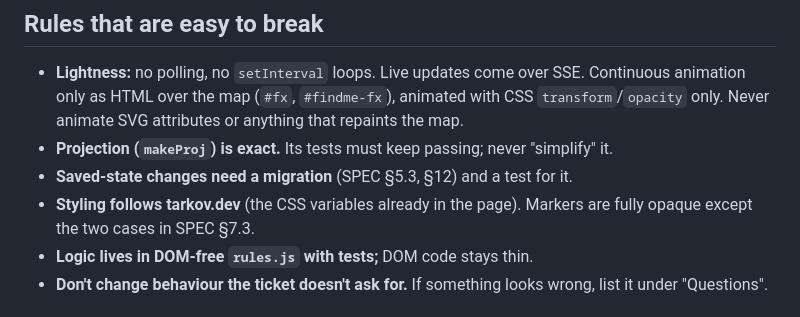
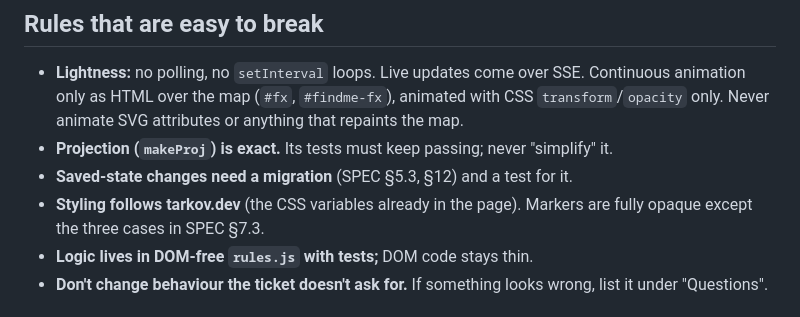
Before and after one commit to 01Never/EFT-Squad-Task-Map, a Markdown page: .claude/agents/frontend-engineer.md, the part around the change. GitHub-like rendering.

Commit message:
Frontend agent brief: three see-through cases in SPEC §7.3 (ticket 27)
Co-Authored-By: Claude Opus 5.5 <noreply@anthropic.com>
Claude-Session: https://claude.ai/code/session_01SGc8wZLZUwkJdvTVozxeav

```diff
--- a/.claude/agents/frontend-engineer.md
+++ b/.claude/agents/frontend-engineer.md
@@ -21,7 +21,7 @@ You are the frontend engineer on Squad Task Map. The page is plain JavaScript mo
 - **Lightness:** no polling, no `setInterval` loops. Live updates come over SSE. Continuous animation only as HTML over the map (`#fx`, `#findme-fx`), animated with CSS `transform`/`opacity` only. Never animate SVG attributes or anything that repaints the map.
 - **Projection (`makeProj`) is exact.** Its tests must keep passing; never "simplify" it.
 - **Saved-state changes need a migration** (SPEC §5.3, §12) and a test for it.
-- **Styling follows tarkov.dev** (the CSS variables already in the page). Markers are fully opaque except the two cases in SPEC §7.3.
+- **Styling follows tarkov.dev** (the CSS variables already in the page). Markers are fully opaque except the three cases in SPEC §7.3.
 - **Logic lives in DOM-free `rules.js` with tests;** DOM code stays thin.
 - **Don't change behaviour the ticket doesn't ask for.** If something looks wrong, list it under "Questions".
 
```
